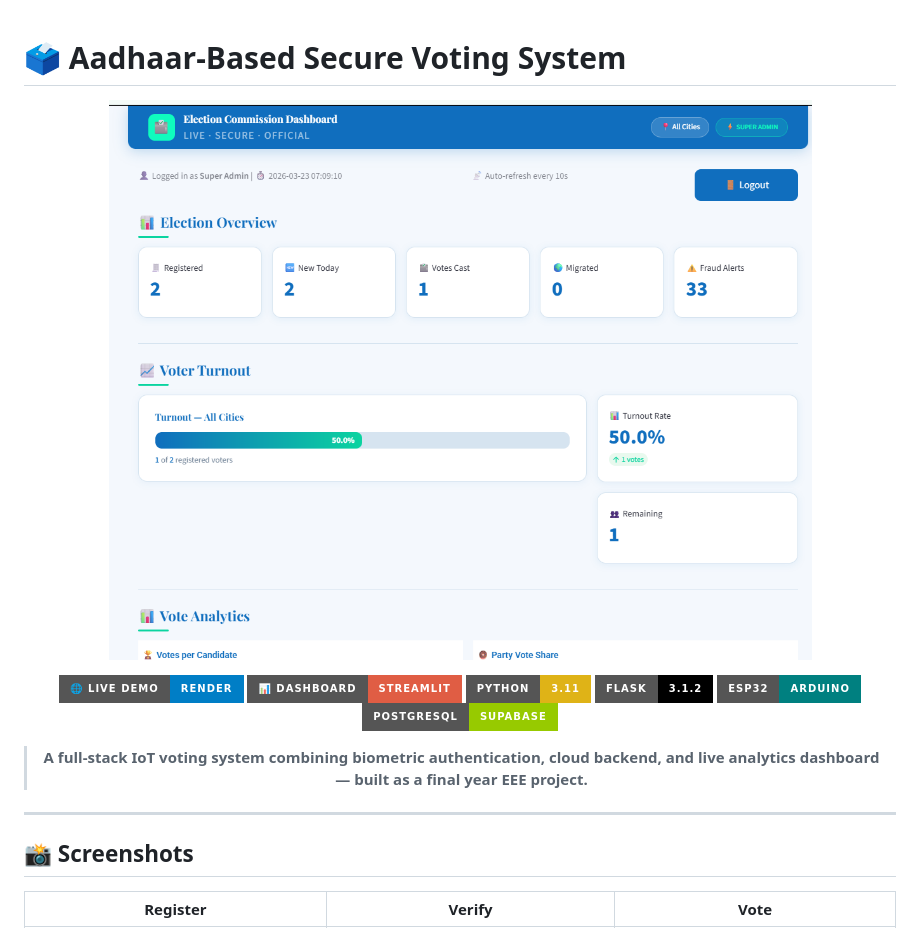
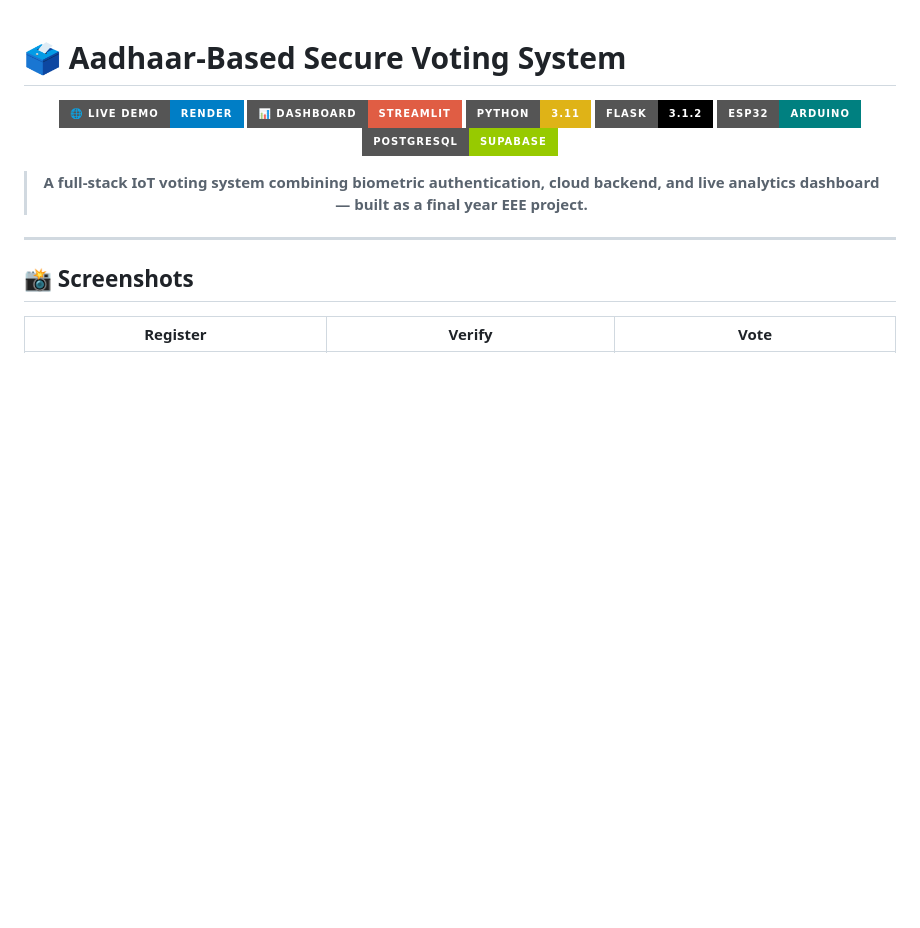
Before and after one commit to priyagowda11-jpg/Voting-System, a Markdown page: README.md, the part around the change. Drawn GitHub-style; badges without logos; blank space fills up the shorter version.

Commit message:
Remove banner image from README
Removed the Voting System Banner image from README.

```diff
--- a/README.md
+++ b/README.md
@@ -2,7 +2,6 @@
 
 <div align="center">
 
-![Voting System Banner](screenshots/dashboard_overview.png)
 
 [![Live Demo](https://img.shields.io/badge/🌐_Live_Demo-Render-blue?style=for-the-badge)](https://voting-system-ozpz.onrender.com)
 [![Dashboard](https://img.shields.io/badge/📊_Dashboard-Streamlit-red?style=for-the-badge)](https://voting-system-24.streamlit.app)
```
